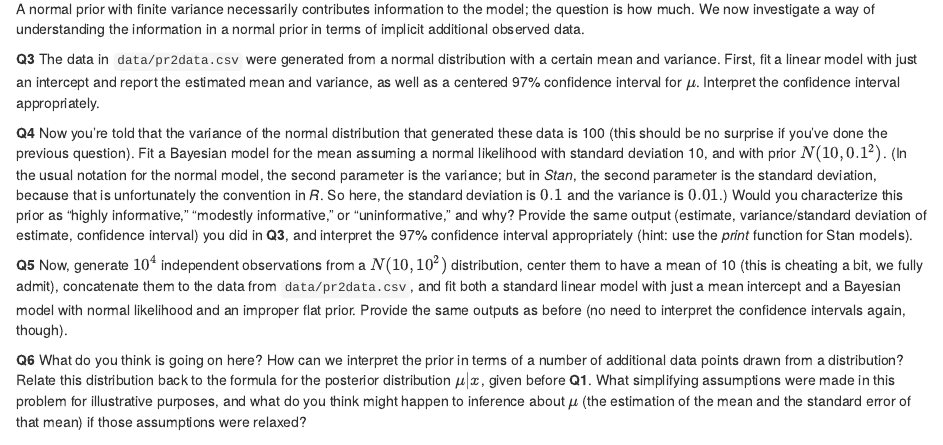
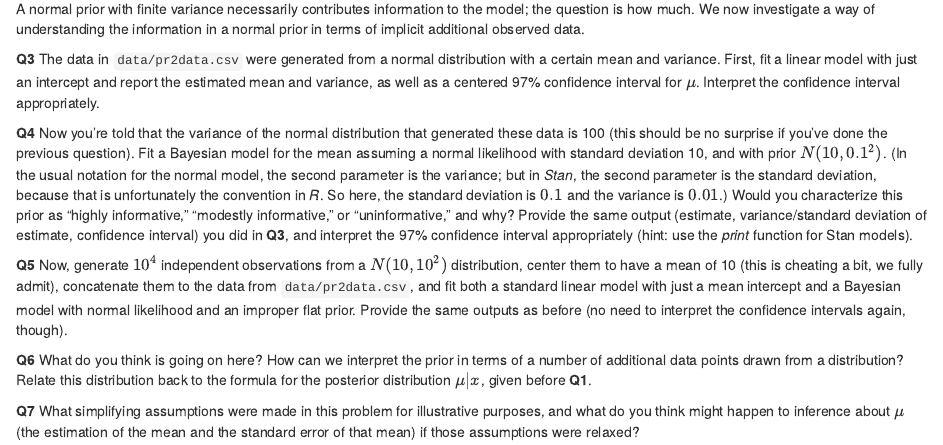
Before and after one commit to UW-CSSS-564/assignment-2017-2-public, an R Markdown document (README.Rmd): the page in a window 1100 px wide, from 900 px down. Rendered offline with R 4.5, knitr and Pandoc, with nearby package versions.

Commit message:
Broke a question into 2 for coherence.

```diff
--- a/README.Rmd
+++ b/README.Rmd
@@ -55,4 +55,6 @@ A normal prior with finite variance necessarily contributes information to the m
 
 **Q5** Now, generate $10^4$ independent observations from a $N(10, 10^2)$ distribution, center them to have a mean of 10 (this is cheating a bit, we fully admit), concatenate them to the data from `data/pr2data.csv`, and fit both a standard linear model with just a mean intercept and a Bayesian model with normal likelihood and an improper flat prior. Provide the same outputs as before (no need to interpret the confidence intervals again, though).
 
-**Q6** What do you think is going on here? How can we interpret the prior in terms of a number of additional data points drawn from a distribution? Relate this distribution back to the formula for the posterior distribution $\mu | x$, given before **Q1**. What simplifying assumptions were made in this problem for illustrative purposes, and what do you think might happen to inference about $\mu$ (the estimation of the mean and the standard error of that mean) if those assumptions were relaxed?
+**Q6** What do you think is going on here? How can we interpret the prior in terms of a number of additional data points drawn from a distribution? Relate this distribution back to the formula for the posterior distribution $\mu | x$, given before **Q1**.
+
+**Q7** What simplifying assumptions were made in this problem for illustrative purposes, and what do you think might happen to inference about $\mu$ (the estimation of the mean and the standard error of that mean) if those assumptions were relaxed?
```
